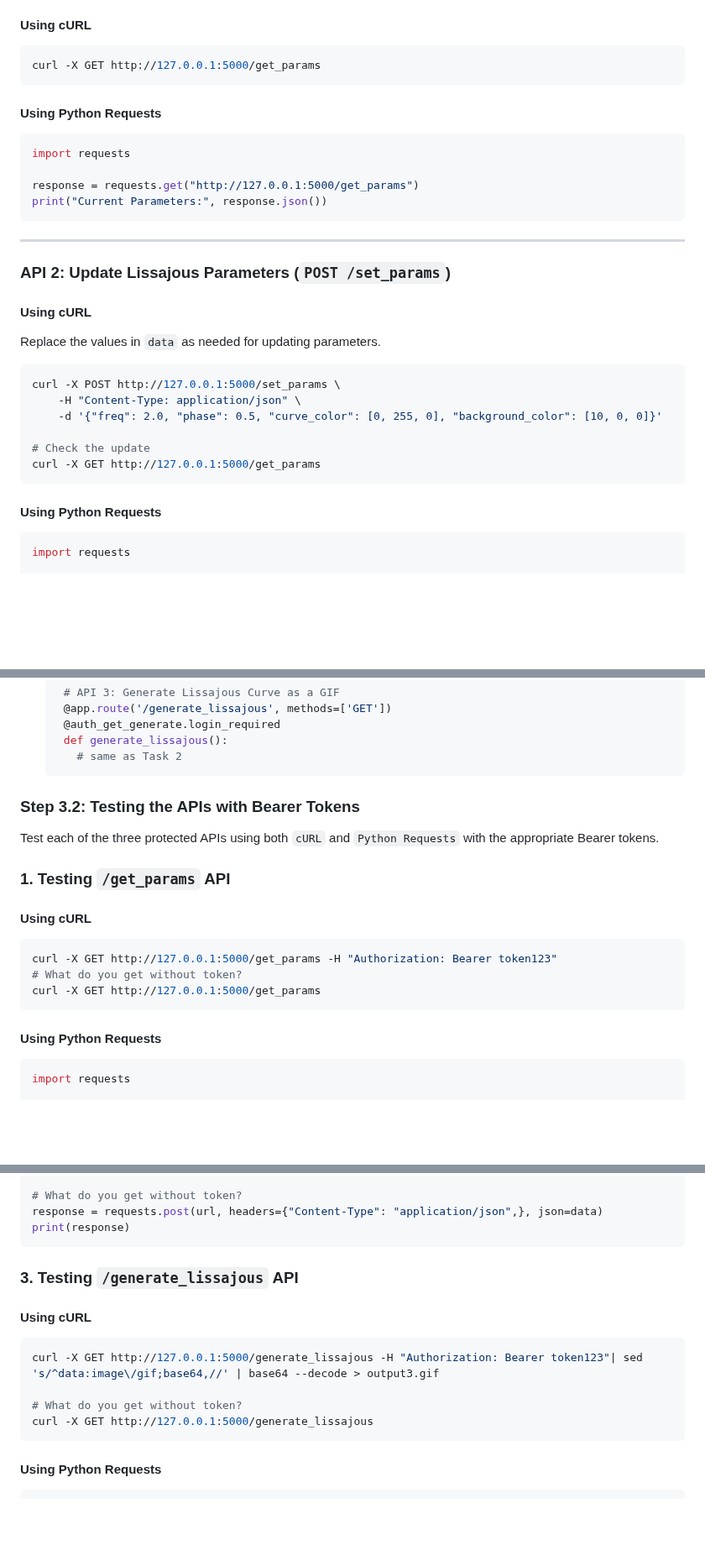
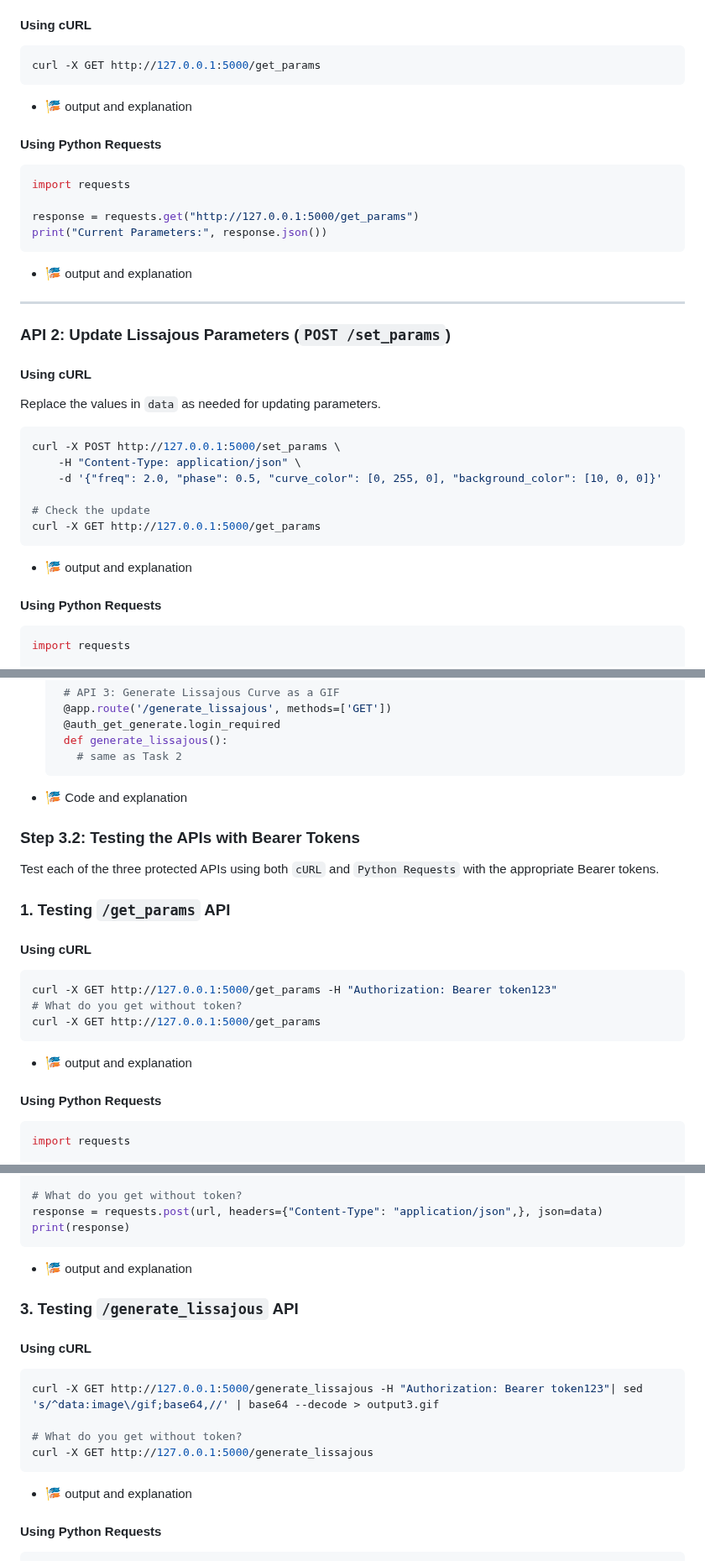
Before and after one commit to ufidon/netpro, a Markdown page: labs/lab09/README.md, 3 parts joined by grey strips. Shown at 84% size. Rendered like a GitHub page; blank space fills up the shorter version.

````diff
--- a/labs/lab09/README.md
+++ b/labs/lab09/README.md
@@ -289,6 +299,7 @@ This setup provides three distinct endpoints for managing and generating Lissajo
 ```bash
 curl -X GET http://127.0.0.1:5000/get_params
 ```
+- 🎏 output and explanation
 
 #### Using Python Requests
 ```python
@@ -297,6 +308,7 @@ import requests
 response = requests.get("http://127.0.0.1:5000/get_params")
 print("Current Parameters:", response.json())
 ```
+- 🎏 output and explanation
 
 ---
 
@@ -313,6 +325,7 @@ curl -X POST http://127.0.0.1:5000/set_params \
 # Check the update
 curl -X GET http://127.0.0.1:5000/get_params
 ```
+- 🎏 output and explanation
 
 #### Using Python Requests
 ```python
@@ -443,6 +457,7 @@ pip install Flask-HTTPAuth
       # same as Task 2
    ```
 
+- 🎏 Code and explanation
 
 ### Step 3.2:  Testing the APIs with Bearer Tokens
 
@@ -456,6 +471,7 @@ curl -X GET http://127.0.0.1:5000/get_params -H "Authorization: Bearer token123"
 # What do you get without token?
 curl -X GET http://127.0.0.1:5000/get_params
 ```
+- 🎏 output and explanation
 
 #### Using Python Requests
 ```python
@@ -518,6 +536,7 @@ else:
 response = requests.post(url, headers={"Content-Type": "application/json",}, json=data)
 print(response)
 ```
+- 🎏 output and explanation
 
 ### 3. Testing `/generate_lissajous` API
 
@@ -528,6 +547,7 @@ curl -X GET http://127.0.0.1:5000/generate_lissajous -H "Authorization: Bearer t
 # What do you get without token?
 curl -X GET http://127.0.0.1:5000/generate_lissajous
 ```
+- 🎏 output and explanation
 
 #### Using Python Requests
 ```python
````
Also changed, not shown: other parts of labs/lab09/README.md (+16 -2 lines).
